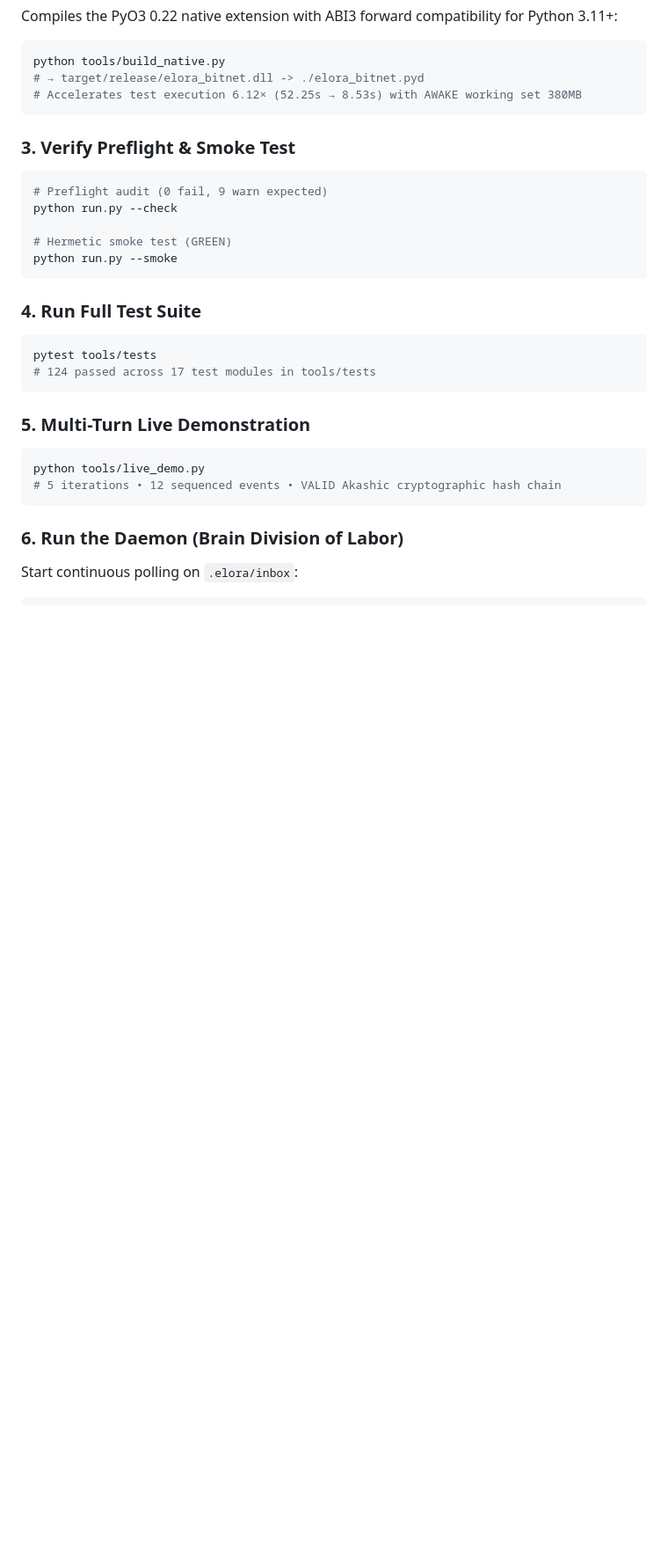
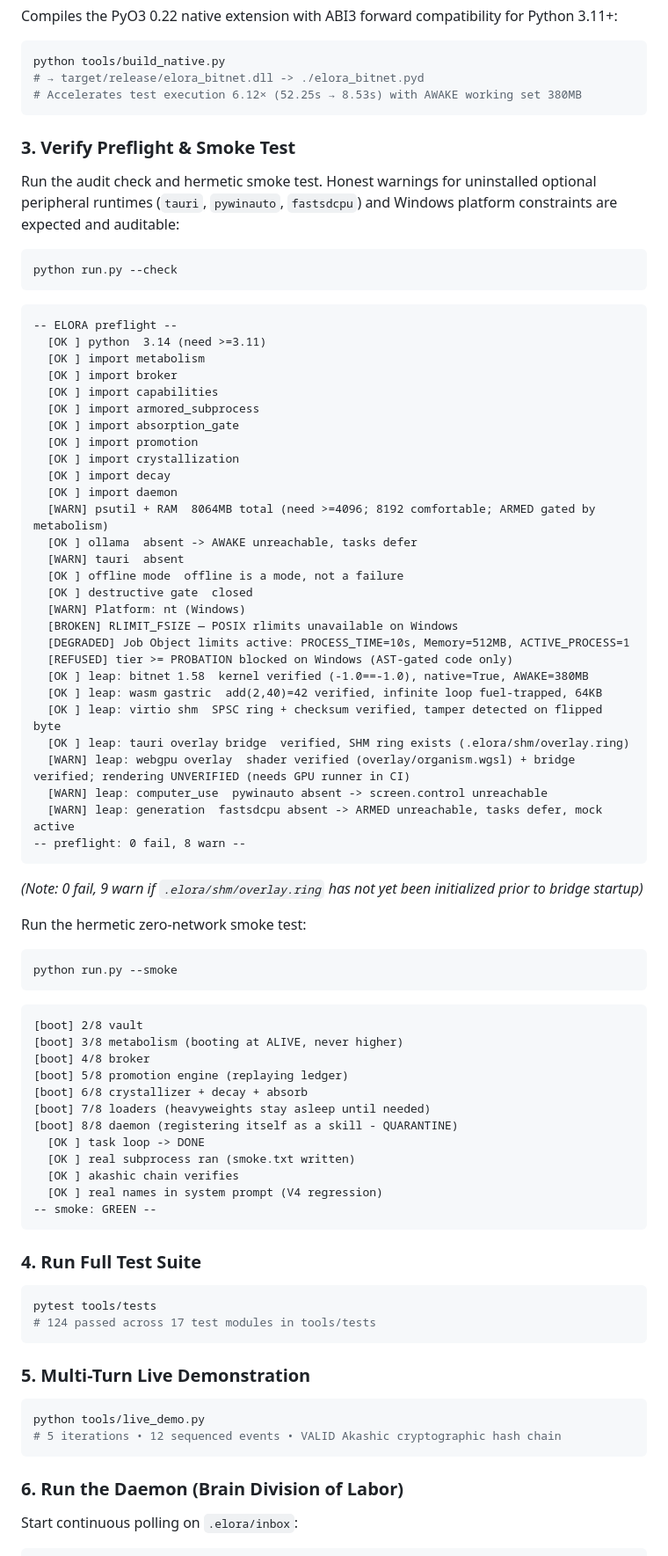
Before and after one commit to XXHimanshuXX/ELORA-WORKSPACE, a Markdown page: README.md, the part around one of its changes. Shown at 88% size. Rendered like a GitHub page; blank space fills up the shorter version.

Commit message:
docs: polish README with release badge and verbatim preflight verification

````diff
--- a/README.md
+++ b/README.md
@@ -167,12 +169,62 @@ python tools/build_native.py
 ```
 
 ### 3. Verify Preflight & Smoke Test
+Run the audit check and hermetic smoke test. Honest warnings for uninstalled optional peripheral runtimes (`tauri`, `pywinauto`, `fastsdcpu`) and Windows platform constraints are expected and auditable:
+
 ```bash
-# Preflight audit (0 fail, 9 warn expected)
 python run.py --check
+```
 
-# Hermetic smoke test (GREEN)
+```text
+-- ELORA preflight --
+  [OK ] python  3.14 (need >=3.11)
+  [OK ] import metabolism
+  [OK ] import broker
+  [OK ] import capabilities
+  [OK ] import armored_subprocess
+  [OK ] import absorption_gate
+  [OK ] import promotion
+  [OK ] import crystallization
+  [OK ] import decay
+  [OK ] import daemon
+  [WARN] psutil + RAM  8064MB total (need >=4096; 8192 comfortable; ARMED gated by metabolism)
+  [OK ] ollama  absent -> AWAKE unreachable, tasks defer
+  [WARN] tauri  absent
+  [OK ] offline mode  offline is a mode, not a failure
+  [OK ] destructive gate  closed
+  [WARN] Platform: nt (Windows)
+  [BROKEN] RLIMIT_FSIZE — POSIX rlimits unavailable on Windows
+  [DEGRADED] Job Object limits active: PROCESS_TIME=10s, Memory=512MB, ACTIVE_PROCESS=1
+  [REFUSED] tier >= PROBATION blocked on Windows (AST-gated code only)
+  [OK ] leap: bitnet 1.58  kernel verified (-1.0==-1.0), native=True, AWAKE=380MB
+  [OK ] leap: wasm gastric  add(2,40)=42 verified, infinite loop fuel-trapped, 64KB
+  [OK ] leap: virtio shm  SPSC ring + checksum verified, tamper detected on flipped byte
+  [OK ] leap: tauri overlay bridge  verified, SHM ring exists (.elora/shm/overlay.ring)
+  [WARN] leap: webgpu overlay  shader verified (overlay/organism.wgsl) + bridge verified; rendering UNVERIFIED (needs GPU runner in CI)
+  [WARN] leap: computer_use  pywinauto absent -> screen.control unreachable
+  [WARN] leap: generation  fastsdcpu absent -> ARMED unreachable, tasks defer, mock active
+-- preflight: 0 fail, 8 warn --
+```
+*(Note: 0 fail, 9 warn if `.elora/shm/overlay.ring` has not yet been initialized prior to bridge startup)*
+
+Run the hermetic zero-network smoke test:
+```bash
 python run.py --smoke
+```
+
+```text
+[boot] 2/8 vault
+[boot] 3/8 metabolism (booting at ALIVE, never higher)
+[boot] 4/8 broker
+[boot] 5/8 promotion engine (replaying ledger)
+[boot] 6/8 crystallizer + decay + absorb
+[boot] 7/8 loaders (heavyweights stay asleep until needed)
+[boot] 8/8 daemon (registering itself as a skill - QUARANTINE)
+  [OK ] task loop -> DONE
+  [OK ] real subprocess ran (smoke.txt written)
+  [OK ] akashic chain verifies
+  [OK ] real names in system prompt (V4 regression)
+-- smoke: GREEN --
 ```
 
 ### 4. Run Full Test Suite
````
Also changed, not shown: other parts of README.md (+2 -0 lines).
